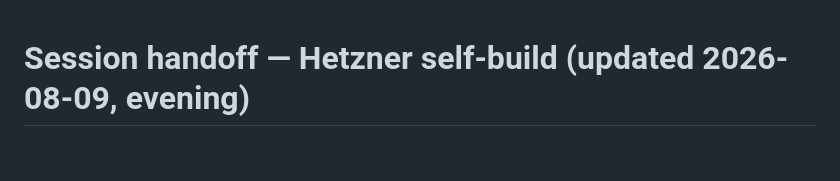
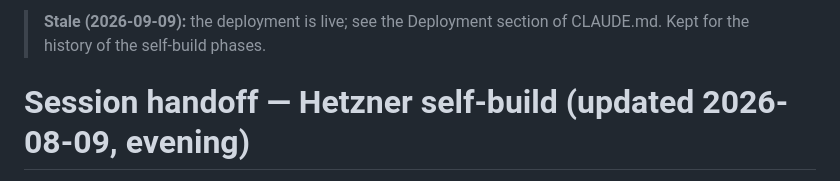
Before and after one commit to abematt/aladi-catalogue, a Markdown page: docs/session-handoff.md, the part around the change. Drawn GitHub-style; blank space fills up the shorter version.

Commit message:
Mark session handoff as stale now that the deployment is live
Co-Authored-By: Claude Fable 5.1 <noreply@anthropic.com>

```diff
--- a/docs/session-handoff.md
+++ b/docs/session-handoff.md
@@ -1,3 +1,5 @@
+> **Stale (2026-09-09):** the deployment is live; see the Deployment section of CLAUDE.md. Kept for the history of the self-build phases.
+
 # Session handoff — Hetzner self-build (updated 2026-08-09, evening)
 
 Continuity doc for resuming the deployment project in a fresh Claude session.
```
